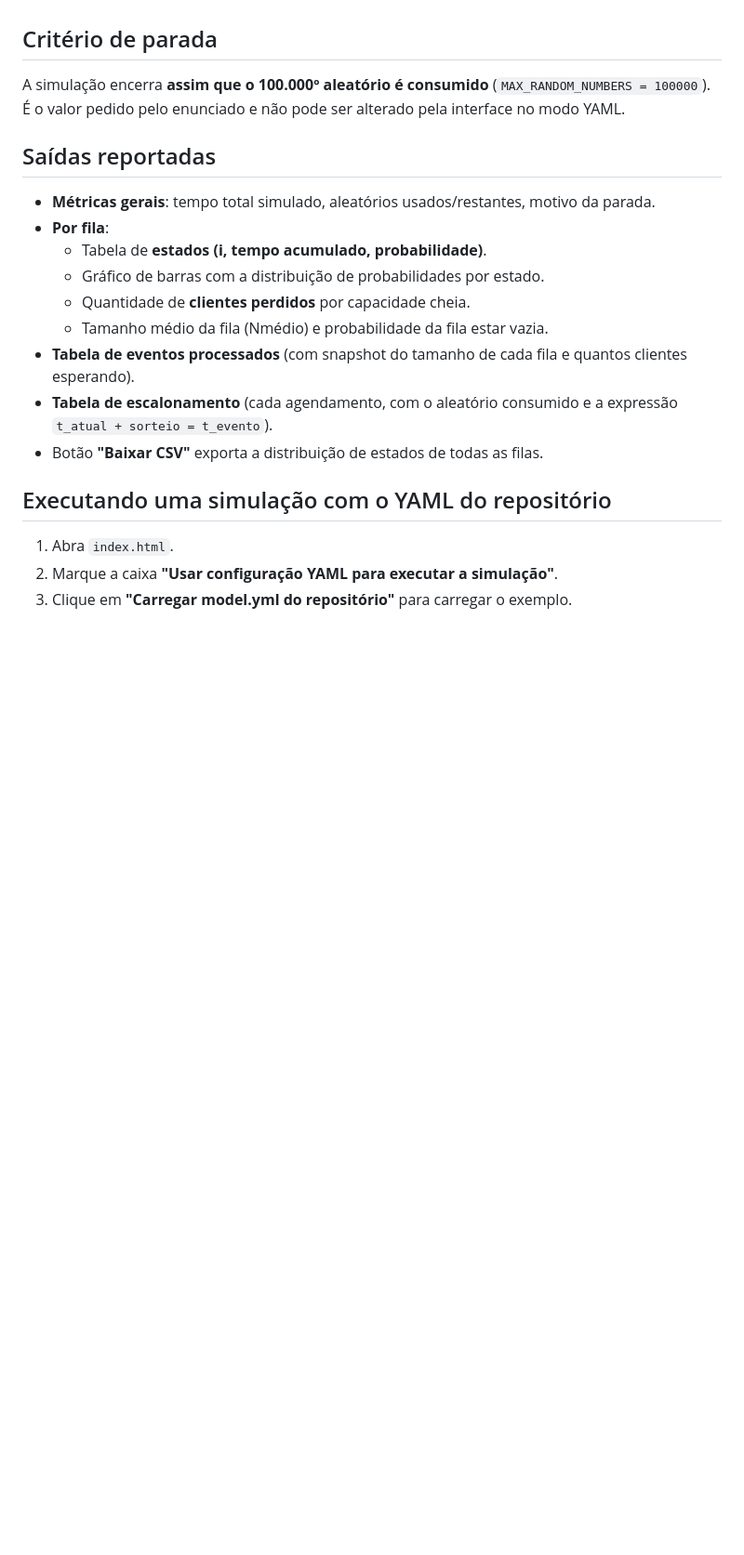
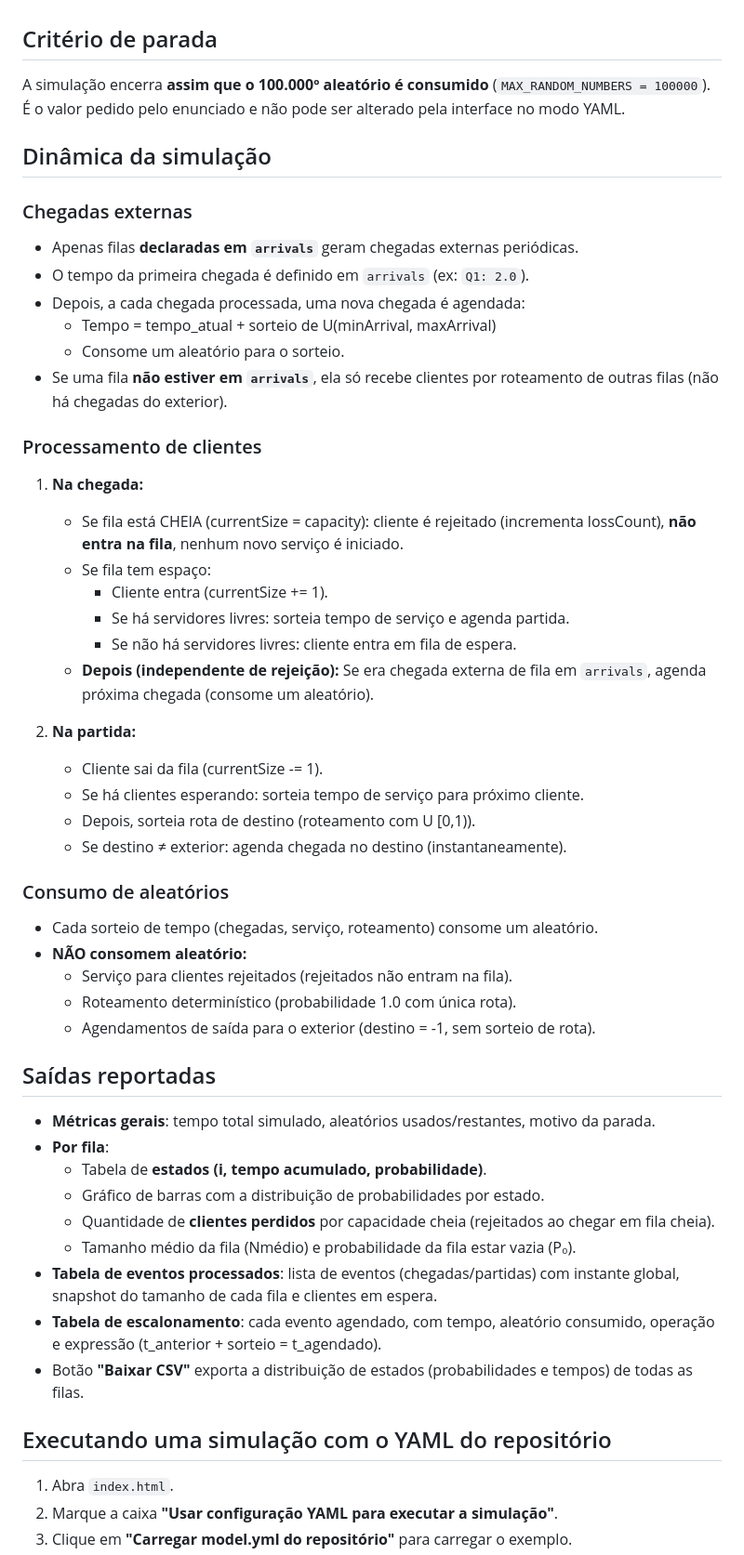
Before and after one commit to EngenhariaSoftwarePUCRS/Simulacao_e_Metodos_Analiticos, a Markdown page: T1_Simulador_Filas_Generico/README.md, the part around one of its changes. Shown at 93% size. Rendered like a GitHub page; blank space fills up the shorter version.

Commit message:
fix readme
Co-authored-by: Copilot <copilot@github.com>

```diff
--- a/T1_Simulador_Filas_Generico/README.md
+++ b/T1_Simulador_Filas_Generico/README.md
@@ -95,6 +95,44 @@ A simulação encerra **assim que o 100.000º aleatório é consumido**
 (`MAX_RANDOM_NUMBERS = 100000`). É o valor pedido pelo enunciado e não pode ser
 alterado pela interface no modo YAML.
 
+## Dinâmica da simulação
+
+### Chegadas externas
+
+- Apenas filas **declaradas em `arrivals`** geram chegadas externas periódicas.
+- O tempo da primeira chegada é definido em `arrivals` (ex: `Q1: 2.0`).
+- Depois, a cada chegada processada, uma nova chegada é agendada:
+  - Tempo = tempo_atual + sorteio de U(minArrival, maxArrival)
+  - Consome um aleatório para o sorteio.
+- Se uma fila **não estiver em `arrivals`**, ela só recebe clientes por roteamento
+  de outras filas (não há chegadas do exterior).
+
+### Processamento de clientes
+
+1. **Na chegada:**
+   - Se fila está CHEIA (currentSize = capacity): cliente é rejeitado
+     (incrementa lossCount), **não entra na fila**, nenhum novo serviço é iniciado.
+   - Se fila tem espaço:
+     - Cliente entra (currentSize += 1).
+     - Se há servidores livres: sorteia tempo de serviço e agenda partida.
+     - Se não há servidores livres: cliente entra em fila de espera.
+   - **Depois (independente de rejeição):** Se era chegada externa de fila em
+     `arrivals`, agenda próxima chegada (consome um aleatório).
+
+2. **Na partida:**
+   - Cliente sai da fila (currentSize -= 1).
+   - Se há clientes esperando: sorteia tempo de serviço para próximo cliente.
+   - Depois, sorteia rota de destino (roteamento com U [0,1)).
+   - Se destino ≠ exterior: agenda chegada no destino (instantaneamente).
+
+### Consumo de aleatórios
+
+- Cada sorteio de tempo (chegadas, serviço, roteamento) consome um aleatório.
+- **NÃO consomem aleatório:**
+  - Serviço para clientes rejeitados (rejeitados não entram na fila).
+  - Roteamento determinístico (probabilidade 1.0 com única rota).
+  - Agendamentos de saída para o exterior (destino = -1, sem sorteio de rota).
+
 ## Saídas reportadas
 
 - **Métricas gerais**: tempo total simulado, aleatórios usados/restantes,
@@ -102,13 +140,15 @@ alterado pela interface no modo YAML.
 - **Por fila**:
   - Tabela de **estados (i, tempo acumulado, probabilidade)**.
   - Gráfico de barras com a distribuição de probabilidades por estado.
-  - Quantidade de **clientes perdidos** por capacidade cheia.
-  - Tamanho médio da fila (Nmédio) e probabilidade da fila estar vazia.
-- **Tabela de eventos processados** (com snapshot do tamanho de cada fila e
-  quantos clientes esperando).
-- **Tabela de escalonamento** (cada agendamento, com o aleatório consumido e a
-  expressão `t_atual + sorteio = t_evento`).
-- Botão **"Baixar CSV"** exporta a distribuição de estados de todas as filas.
+  - Quantidade de **clientes perdidos** por capacidade cheia (rejeitados ao
+    chegar em fila cheia).
+  - Tamanho médio da fila (Nmédio) e probabilidade da fila estar vazia (P₀).
+- **Tabela de eventos processados**: lista de eventos (chegadas/partidas) com
+  instante global, snapshot do tamanho de cada fila e clientes em espera.
+- **Tabela de escalonamento**: cada evento agendado, com tempo, aleatório
+  consumido, operação e expressão (t_anterior + sorteio = t_agendado).
+- Botão **"Baixar CSV"** exporta a distribuição de estados (probabilidades e
+  tempos) de todas as filas.
 
 ## Executando uma simulação com o YAML do repositório
 
```
Also changed, not shown: other parts of T1_Simulador_Filas_Generico/README.md (+4 -4 lines).
